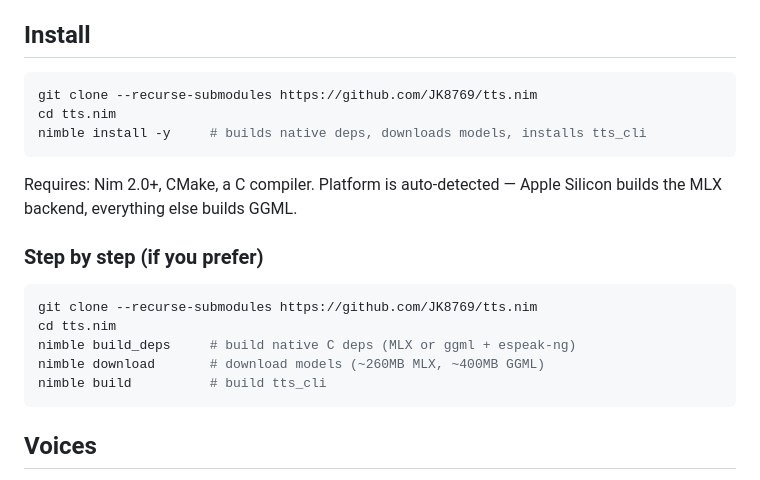
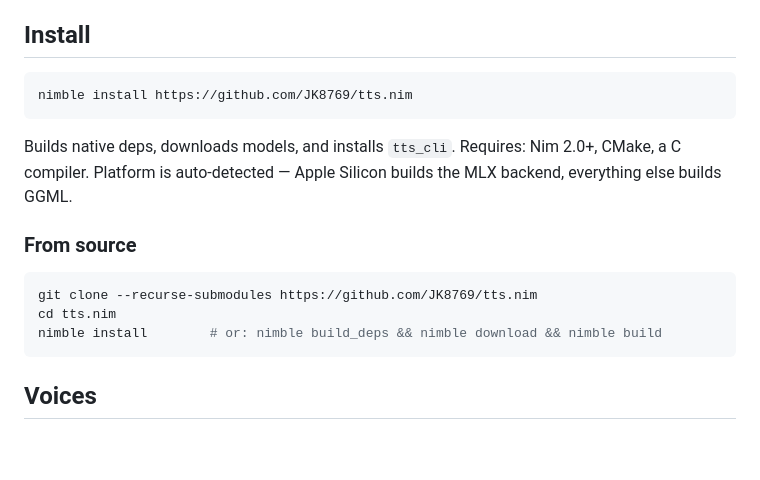
Before and after one commit to JK8769/tts.nim, a Markdown page: README.md, the part around the change. GitHub-like rendering; blank space fills up the shorter version.

````diff
--- a/README.md
+++ b/README.md
@@ -159,21 +159,17 @@ Wall time includes model loading, phonemization, and WAV encoding. Longer inputs
 ## Install
 
 ```bash
-git clone --recurse-submodules https://github.com/JK8769/tts.nim
-cd tts.nim
-nimble install -y     # builds native deps, downloads models, installs tts_cli
+nimble install https://github.com/JK8769/tts.nim
 ```
 
-Requires: Nim 2.0+, CMake, a C compiler. Platform is auto-detected — Apple Silicon builds the MLX backend, everything else builds GGML.
+Builds native deps, downloads models, and installs `tts_cli`. Requires: Nim 2.0+, CMake, a C compiler. Platform is auto-detected — Apple Silicon builds the MLX backend, everything else builds GGML.
 
-### Step by step (if you prefer)
+### From source
 
 ```bash
 git clone --recurse-submodules https://github.com/JK8769/tts.nim
 cd tts.nim
-nimble build_deps     # build native C deps (MLX or ggml + espeak-ng)
-nimble download       # download models (~260MB MLX, ~400MB GGML)
-nimble build          # build tts_cli
+nimble install        # or: nimble build_deps && nimble download && nimble build
 ```
 
 ## Voices
````
